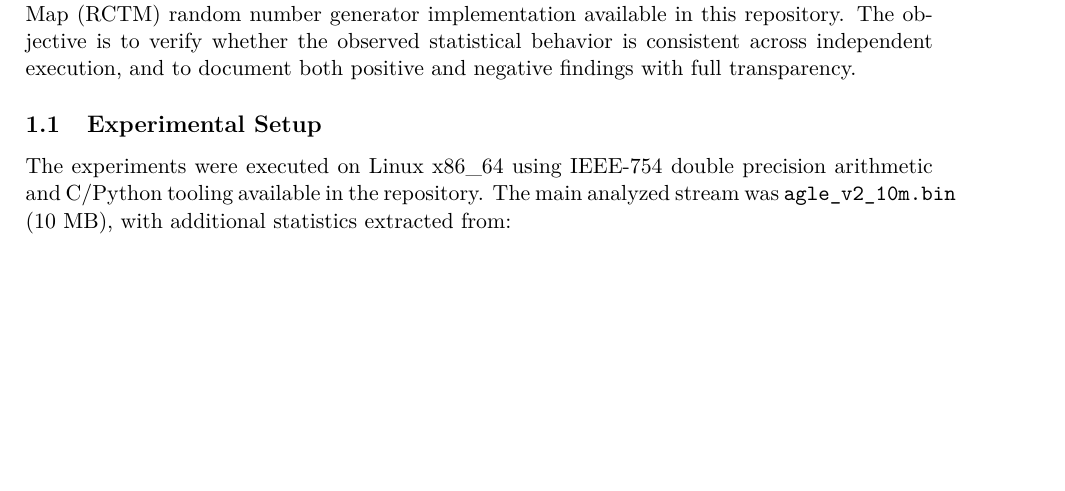
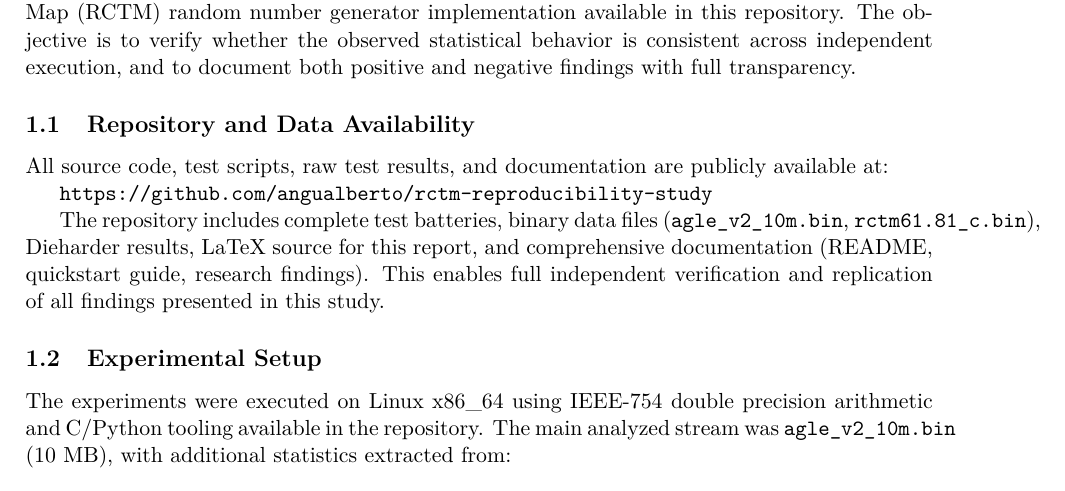
Before and after one commit to angualberto/rctm-reproducibility-study, a LaTeX document (relatorio_reprodutibilidade_main.tex, which reads relatorio_reprodutibilidade.tex): part of page 1 of 2 before the commit and part of page 1 of 3 after it, cut so that both start at the same text, the shorter picture padded with empty space. Compiled offline with pdfLaTeX.

Commit message:
Add GitHub repository URL to LaTeX report and regenerate PDF
- Added 'Repository and Data Availability' section with GitHub URL
- Provides full transparency and enables independent verification
- PDF updated to 3 pages (171 KB)

```diff
--- a/relatorio_reprodutibilidade.tex
+++ b/relatorio_reprodutibilidade.tex
@@ -5,6 +5,14 @@
 \label{sec:repro_report}
 
 This section summarizes an independent reproducibility assessment of the Robust Chaotic Tent Map (RCTM) random number generator implementation available in this repository. The objective is to verify whether the observed statistical behavior is consistent across independent execution, and to document both positive and negative findings with full transparency.
+
+\subsection{Repository and Data Availability}
+
+All source code, test scripts, raw test results, and documentation are publicly available at:
+
+\texttt{https://github.com/angualberto/rctm-reproducibility-study}
+
+The repository includes complete test batteries, binary data files (\texttt{agle\_v2\_10m.bin}, \texttt{rctm61.81\_c.bin}), Dieharder results, LaTeX source for this report, and comprehensive documentation (README, quickstart guide, research findings). This enables full independent verification and replication of all findings presented in this study.
 
 \subsection{Experimental Setup}
 
```
Also changed, not shown: relatorio_reprodutibilidade_main.pdf, 2 other files.
